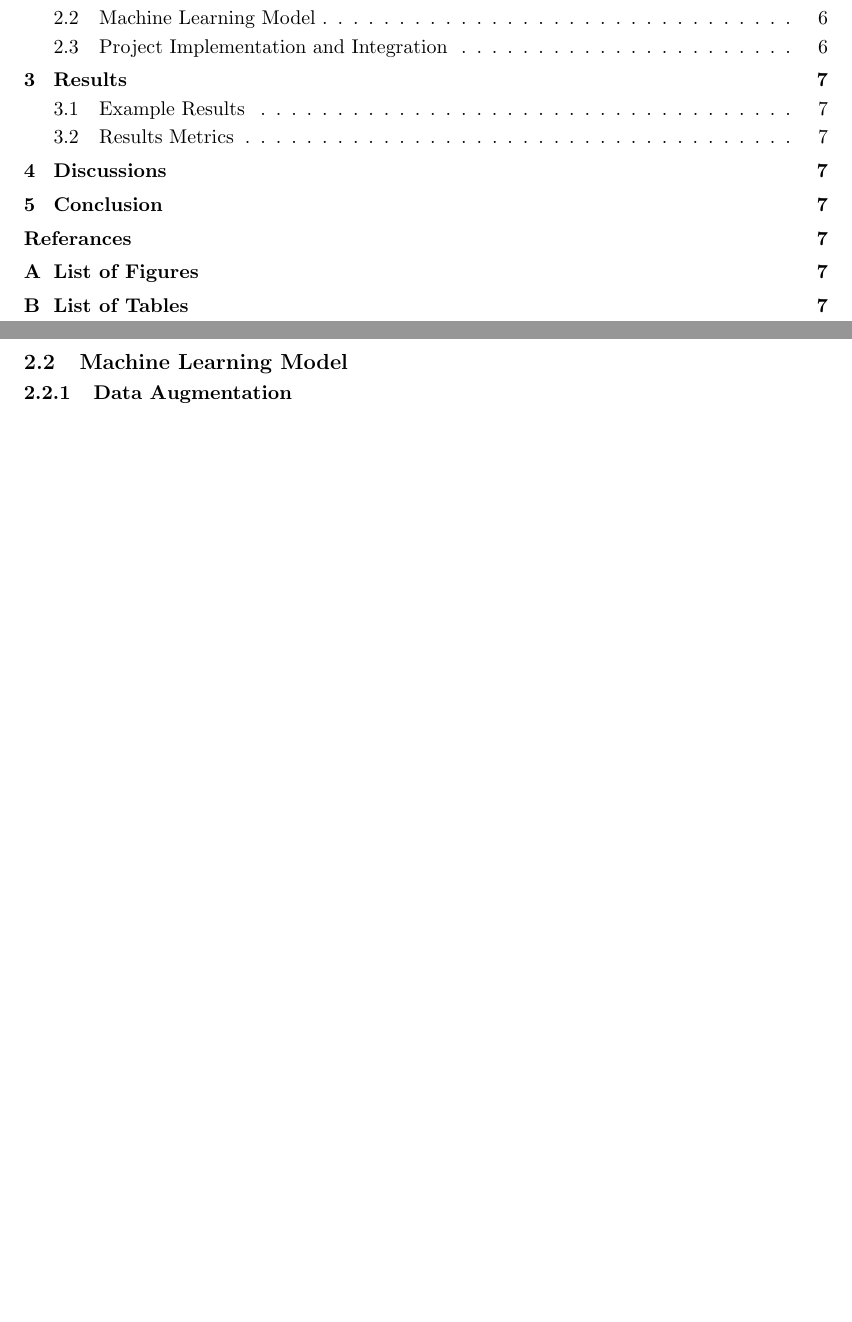
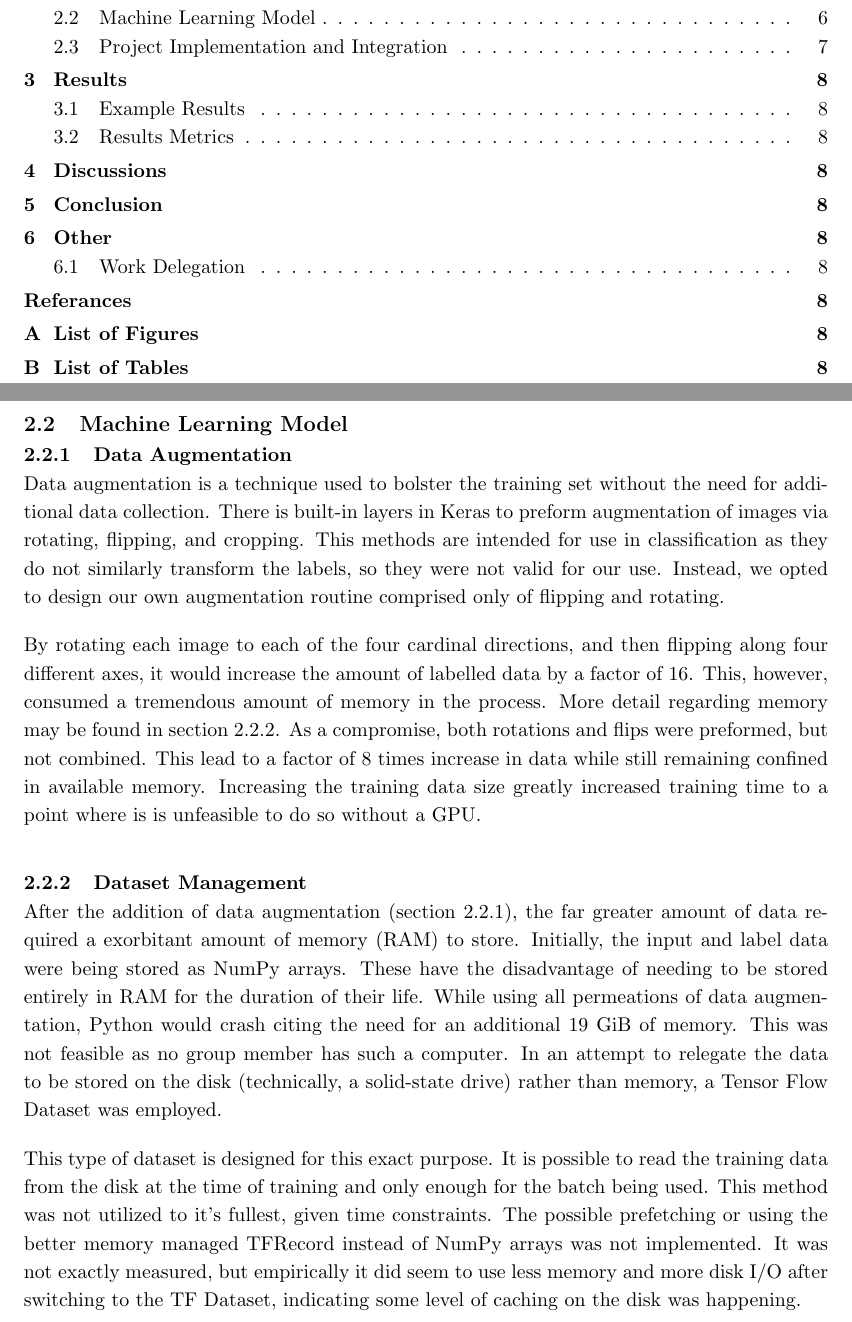
Before and after one commit to LiamAkkerman/Jar-Vision-System, a LaTeX document (documention/report/report.tex): two parts of pages 1 and 6 of 7 before the commit and two parts of pages 1 and 6 of 8 after it, joined at a grey line, cut so that both start at the same text, the shorter picture padded with empty space. Compiled offline with pdfLaTeX.

Commit message:
write subsections in ML section
data augmentation and dataset management

```diff
--- a/documention/report/report.tex
+++ b/documention/report/report.tex
@@ -121,8 +121,17 @@
 
         \subsection{Machine Learning Model}\label{sec:ml}
             % the Keras and other ML stuff
-            \subsubsection{Data Augmentation} % maybe this should be in data collection
+            \subsubsection{Data Augmentation}\label{sec:aug}
                 % bolstering the data set with image transformations
+                Data augmentation is a technique used to bolster the training set without the need for additional data collection. There is built-in layers in Keras to preform augmentation of images via rotating, flipping, and cropping. This methods are intended for use in classification as they do not similarly transform the labels, so they were not valid for our use. Instead, we opted to design our own augmentation routine comprised only of flipping and rotating.
+
+                By rotating each image to each of the four cardinal directions, and then flipping along four different axes, it would increase the amount of labelled data by a factor of 16. This, however, consumed a tremendous amount of memory in the process. More detail regarding memory may be found in section~\ref{sec:memory}. As a compromise, both rotations and flips were preformed, but not combined. This lead to a factor of 8 times increase in data while still remaining confined in available memory. Increasing the training data size greatly increased training time to a point where is is unfeasible to do so without a GPU.
+
+            \subsubsection{Dataset Management}\label{sec:memory}
+                % memory issues and types
+                After the addition of data augmentation (section~\ref{sec:aug}), the far greater amount of data required a exorbitant amount of memory (RAM) to store. Initially, the input and label data were being stored as NumPy arrays. These have the disadvantage of needing to be stored entirely in RAM for the duration of their life. While using all permeations of data augmentation, Python would crash citing the need for an additional 19 GiB of memory. This was not feasible as no group member has such a computer. In an attempt to relegate the data to be stored on the disk (technically, a solid-state drive) rather than memory, a Tensor Flow Dataset was employed.
+
+                This type of dataset is designed for this exact purpose. It is possible to read the training data from the disk at the time of training and only enough for the batch being used. This method was not utilized to it's fullest, given time constraints. The possible prefetching or using the better memory managed TFRecord instead of NumPy arrays was not implemented. It was not exactly measured, but empirically it did seem to use less memory and more disk I/O after switching to the TF Dataset, indicating some level of caching on the disk was happening.
 
             \subsubsection{Keras Model Layers}
                 % describing each layer in the model
```
Also changed, not shown: documention/report/report.tex (6 more changed lines).
